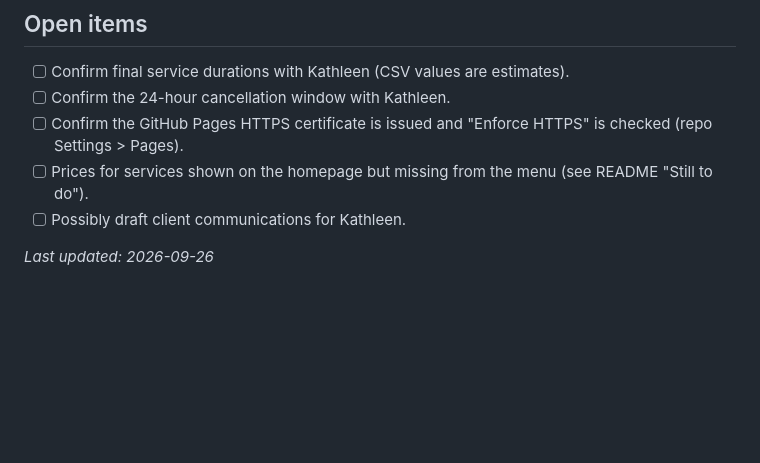
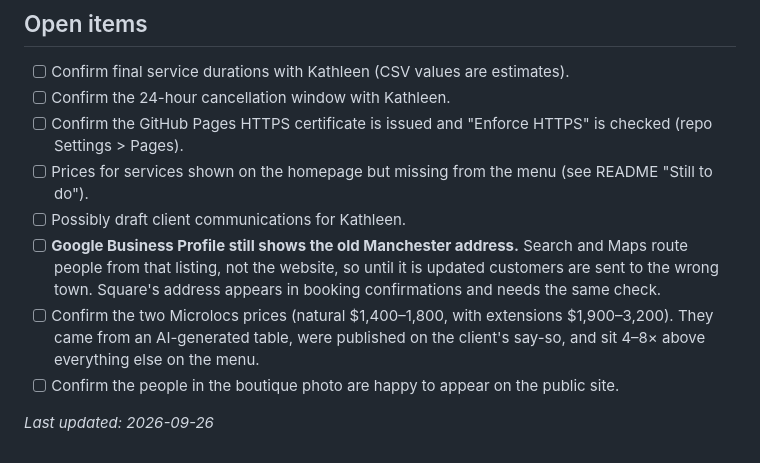
Before and after one commit to gn-Ishaan66/cfv4, a Markdown page: CLAUDE.md, the part around one of its changes. Drawn GitHub-style; blank space fills up the shorter version.

```diff
--- a/CLAUDE.md
+++ b/CLAUDE.md
@@ -74,5 +115,13 @@ see `README.md`. This file covers the context around it.
 - [ ] Prices for services shown on the homepage but missing from the menu (see README
       "Still to do").
 - [ ] Possibly draft client communications for Kathleen.
+- [ ] **Google Business Profile still shows the old Manchester address.** Search and Maps
+      route people from that listing, not the website, so until it is updated customers
+      are sent to the wrong town. Square's address appears in booking confirmations and
+      needs the same check.
+- [ ] Confirm the two Microlocs prices (natural $1,400–1,800, with extensions
+      $1,900–3,200). They came from an AI-generated table, were published on the
+      client's say-so, and sit 4–8× above everything else on the menu.
+- [ ] Confirm the people in the boutique photo are happy to appear on the public site.
 
 _Last updated: 2026-09-26_
```
Also changed, not shown: other parts of CLAUDE.md (+50 -9 lines).
